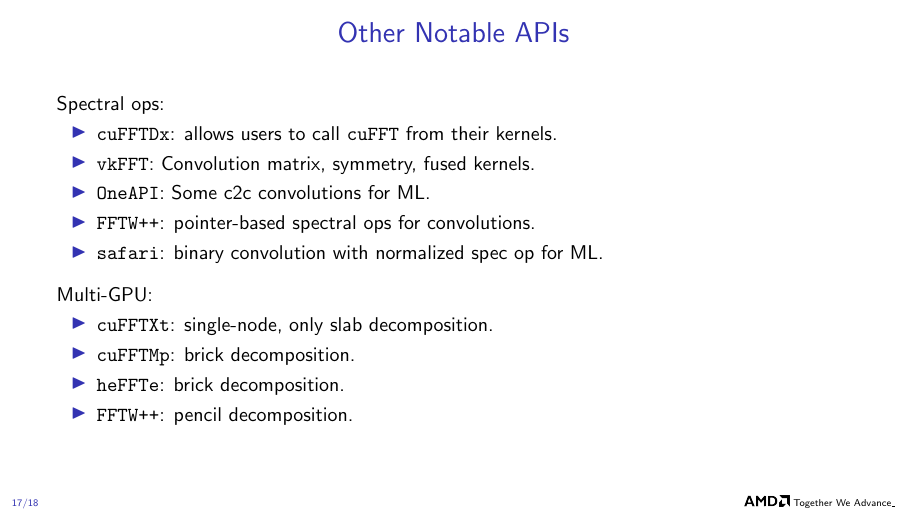
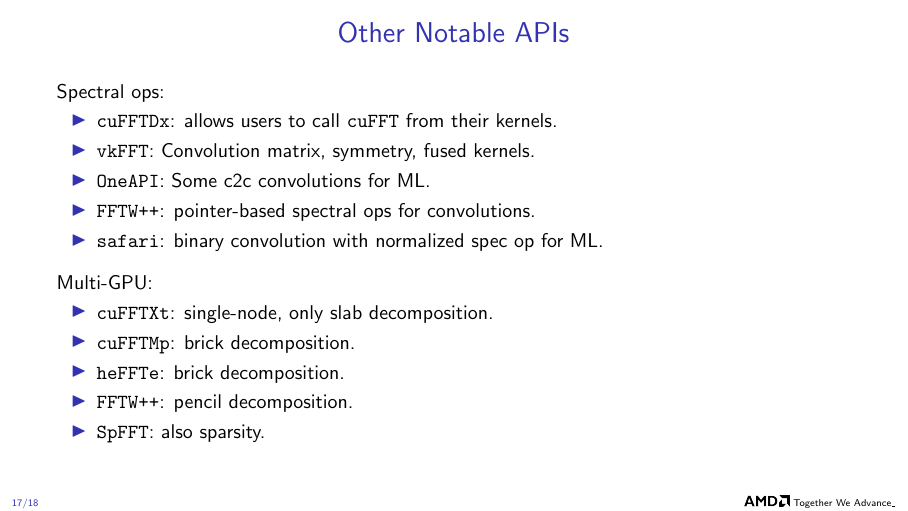
Before and after one commit to faraaz-bot/memory-testing, LaTeX slides (docs/api/api.tex): page 17 of 18. Compiled offline with pdfLaTeX.

Commit message:
Add spFFT

```diff
--- a/docs/api/api.tex
+++ b/docs/api/api.tex
@@ -642,6 +642,7 @@ basicstyle=\ttfamily\small,
   \item \texttt{cuFFTMp}: brick decomposition.
   \item \texttt{heFFTe}: brick decomposition.
   \item \texttt{FFTW++}: pencil decomposition.
+  \item \texttt{SpFFT}: also sparsity.
   \end{itemize}
 
 \end{frame}
```
